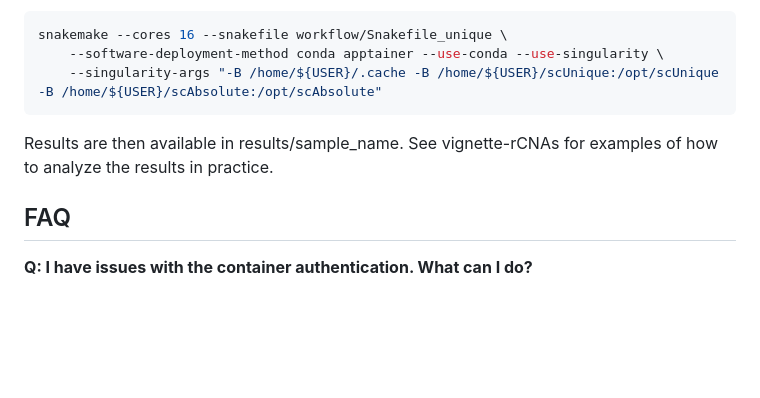
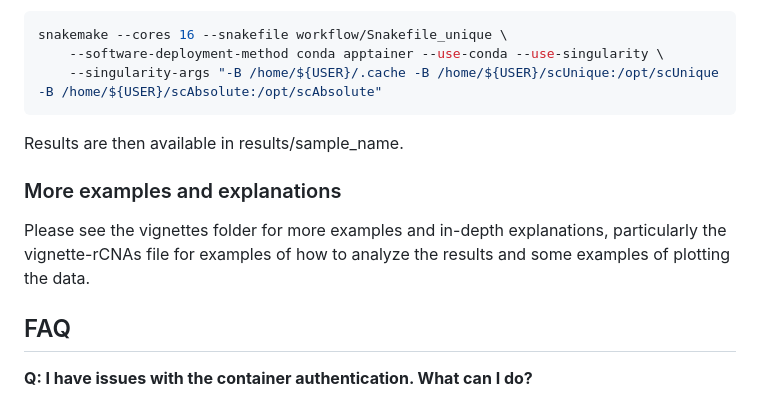
Before and after one commit to markowetzlab/scDNAseq-workflow, a Markdown page: README.md, the part around the change. Rendered like a GitHub page; blank space fills up the shorter version.

````diff
--- a/README.md
+++ b/README.md
@@ -107,7 +107,12 @@ snakemake --cores 16 --snakefile workflow/Snakefile_unique \
     --singularity-args "-B /home/${USER}/.cache -B /home/${USER}/scUnique:/opt/scUnique -B /home/${USER}/scAbsolute:/opt/scAbsolute"
 ```
 
-Results are then available in results/sample_name. See vignette-rCNAs for examples of how to analyze the results in practice.
+Results are then available in results/sample_name.
+
+### More examples and explanations
+
+Please see the vignettes folder for more examples and in-depth explanations, particularly the vignette-rCNAs file for examples of how to analyze the results and some examples of plotting the data.
+
 
 
 ## FAQ
````
